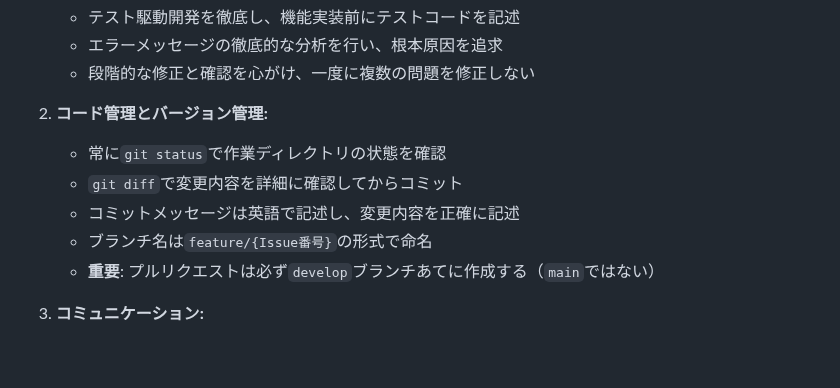
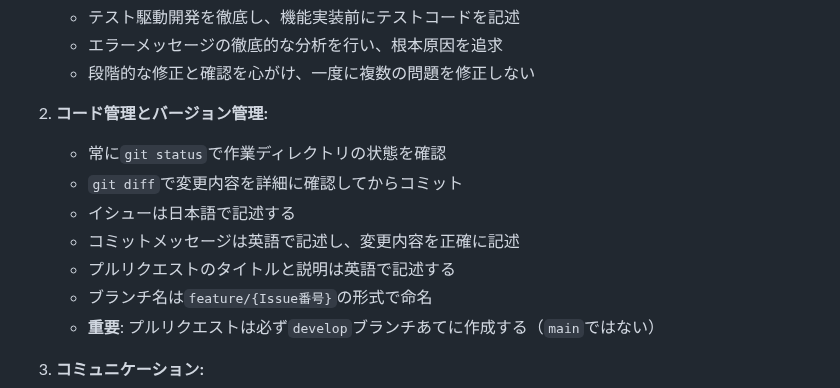
Before and after one commit to wachi-yoshitaka-11-dev/11-matsu-p, a Markdown page: CLAUDE.md, the part around the change. Rendered like a GitHub page; blank space fills up the shorter version.

```diff
--- a/CLAUDE.md
+++ b/CLAUDE.md
@@ -160,7 +160,9 @@ await page.waitForFunction(() => window.game?.gameState === 'playing', null, {
 2. **コード管理とバージョン管理:**
    - 常に`git status`で作業ディレクトリの状態を確認
    - `git diff`で変更内容を詳細に確認してからコミット
+   - イシューは日本語で記述する
    - コミットメッセージは英語で記述し、変更内容を正確に記述
+   - プルリクエストのタイトルと説明は英語で記述する
    - ブランチ名は`feature/{Issue番号}`の形式で命名
    - **重要**: プルリクエストは必ず`develop`ブランチあてに作成する（`main`ではない）
 
```
